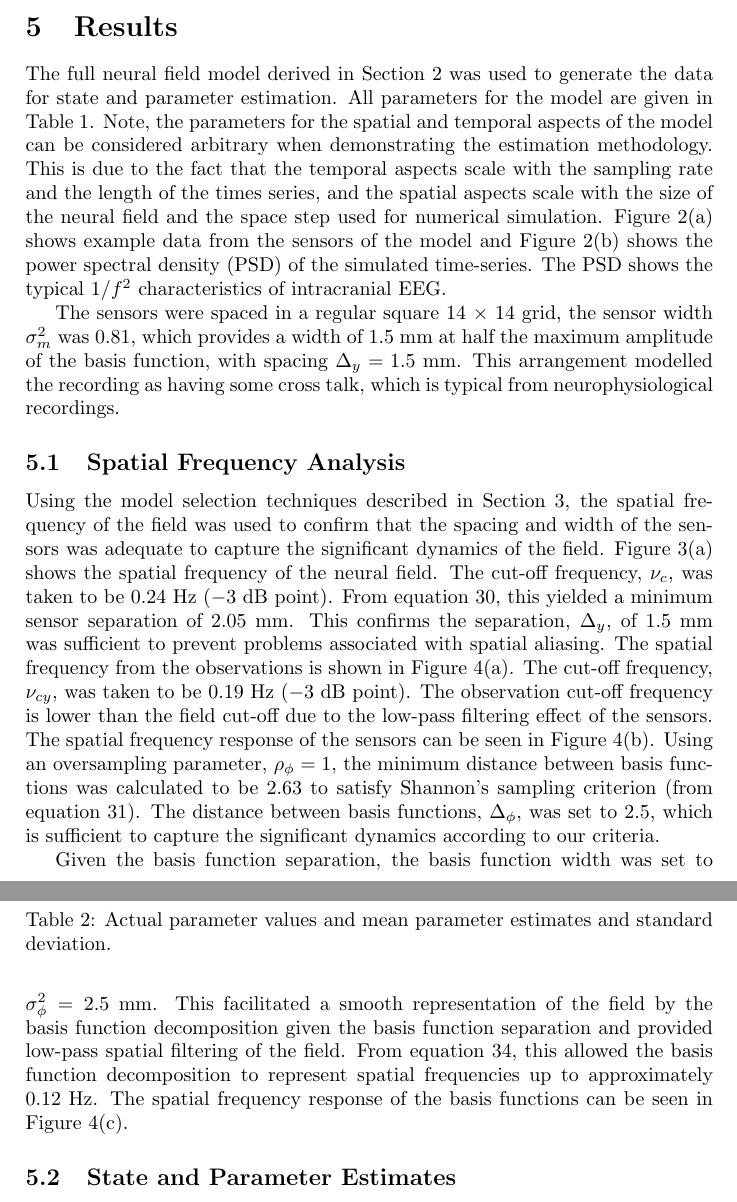
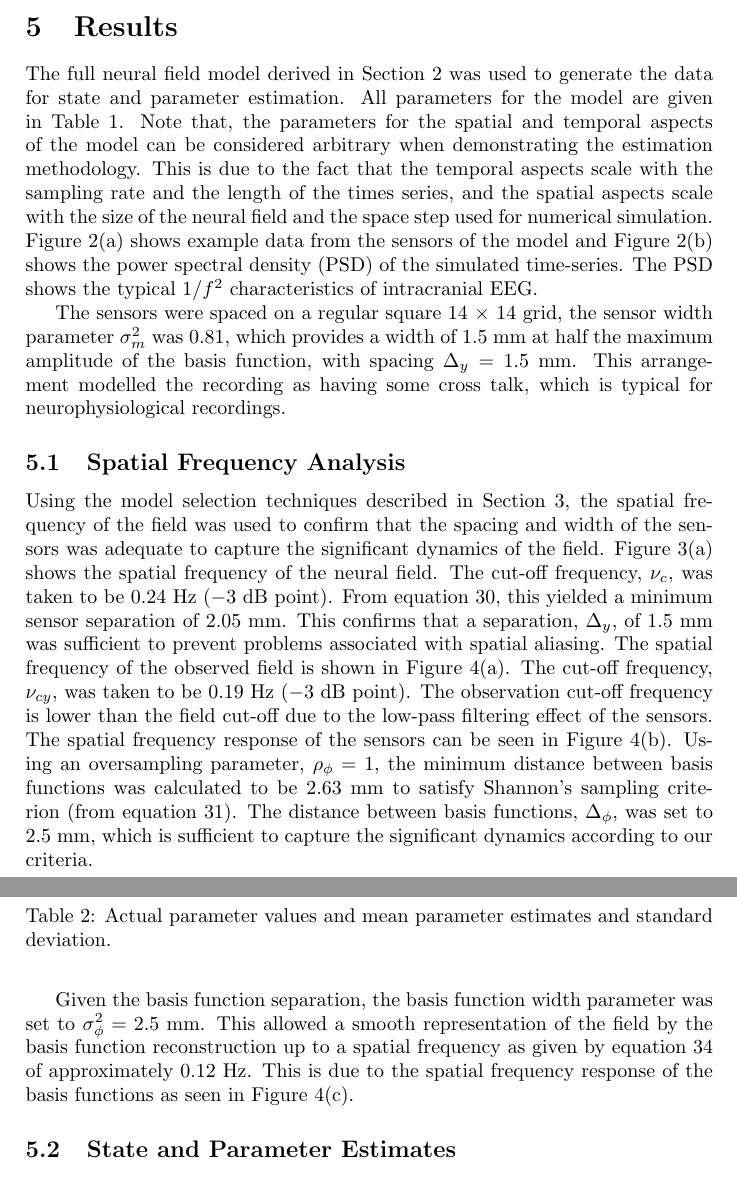
Before and after one commit to mikedewar/BrainIDE, a LaTeX paper (ltx/Journal of Neuroengineering/StateAndParameterEstimationNeuralFields_JoNE.tex): two parts of pages 12 and 14 of 27, joined at a grey line, cut so that both start at the same text. Compiled offline with pdfLaTeX.

Commit message:
Minor changes in sections 5 and 5.1

```diff
--- a/ltx/Journal of Neuroengineering/StateAndParameterEstimationNeuralFields_JoNE.tex
+++ b/ltx/Journal of Neuroengineering/StateAndParameterEstimationNeuralFields_JoNE.tex
@@ -445,7 +445,7 @@ Following this, the LS parameter estimates, $ \mathbf{\hat{W}}$, are
 % Alternatives to the UKF are the Extended Kalman Filter (EKF)~\cite{Haykin2001} and the Sequential Monte Carlo (SMC) filter~\cite{doucet2001}. The EKF approximates the state transition equation by linearising about the current state estimates (by calculating the Jacobian) at each time instance. The linearisation maintains the Gaussianality of the model. The unscented Kalman filter approximates the posterior state density by a Gaussian distribution using a minimal set of carefully chosen sigma points, while maintaining the nonlinearity in the system. This has been shown to give superior performance over the EKF in state estimation, since the EKF maintains a first order approximation where the UKF provides an approximation accurate at least to the second order. In addition, the computation of the Jacobian used in the EKF can be problematic. SMC filtering can theoretically provide an exact posterior state density for nonlinear systems. However, currently this method is not appropriate for our problem, due to high computation demands.
 
 %The method is appropriate for state estimation of stochastic nonlinear dynamical systems.
-\section{Results}\label{ResultsSection} The full neural field model derived in Section~\ref{NeuralModelSection} was used to generate the data for state and parameter estimation. All parameters for the model are given in Table~\ref{tab:Model Parameters}. Note, the parameters for the spatial and temporal aspects of the model can be considered arbitrary when demonstrating the estimation methodology. This is due to the fact that the temporal aspects scale with the sampling rate and the length of the times series, and the spatial aspects scale with the size of the neural field and the space step used for numerical simulation. Figure~\ref{fig:experimental design}(a) shows example data from the sensors of the model and Figure~\ref{fig:experimental design}(b) shows the power spectral density (PSD) of the simulated time-series. The PSD shows the typical $1/f^2$ characteristics of intracranial EEG.
+\section{Results}\label{ResultsSection} The full neural field model derived in Section~\ref{NeuralModelSection} was used to generate the data for state and parameter estimation. All parameters for the model are given in Table~\ref{tab:Model Parameters}. Note that, the parameters for the spatial and temporal aspects of the model can be considered arbitrary when demonstrating the estimation methodology. This is due to the fact that the temporal aspects scale with the sampling rate and the length of the times series, and the spatial aspects scale with the size of the neural field and the space step used for numerical simulation. Figure~\ref{fig:experimental design}(a) shows example data from the sensors of the model and Figure~\ref{fig:experimental design}(b) shows the power spectral density (PSD) of the simulated time-series. The PSD shows the typical $1/f^2$ characteristics of intracranial EEG.
 \begin{table}\footnotesize
 \centering
 \begin{tabular}{ccl}
@@ -470,7 +470,7 @@ Following this, the LS parameter estimates, $ \mathbf{\hat{W}}$, are
 \label{tab:Model Parameters}
 \end{table}
 
-The sensors were spaced in a regular square 14 $\times$ 14 grid, the sensor width $\sigma^2_m$ was $0.81$, which provides a width of $1.5$~mm at half the maximum amplitude of the basis function, with spacing $\Delta_y=1.5$~mm. This arrangement modelled the recording as having some cross talk, which is typical from neurophysiological recordings.
+The sensors were spaced on a regular square 14 $\times$ 14 grid, the sensor width parameter $\sigma^2_m$ was $0.81$, which provides a width of $1.5$~mm at half the maximum amplitude of the basis function, with spacing $\Delta_y=1.5$~mm. This arrangement modelled the recording as having some cross talk, which is typical for neurophysiological recordings.
 \begin{figure}
    	\begin{center}
     		\subfigure[][]{\includegraphics{./Graph/ExperimentFigureEEGPy.pdf}} \\
@@ -480,7 +480,7 @@ The sensors were spaced in a regular square 14 $\times$ 14 grid, the sensor widt
 \label{fig:experimental design}
 \end{figure}
 \subsection{Spatial Frequency Analysis}
-Using the model selection techniques described in Section~\ref{SpectralAnalysisSection}, the spatial frequency of the field was used to confirm that the spacing and width of the sensors was adequate to capture the significant dynamics of the field. Figure~\ref{fig:FieldFFT} shows the spatial frequency of the neural field. The cut-off frequency, $\nu_c$, was taken to be 0.24~Hz ($-3$~dB point). From equation~\ref{eq:MinimumSensorDistance}, this yielded a minimum sensor separation of 2.05~mm. This confirms the separation, $\Delta_{y}$, of 1.5~mm was sufficient to prevent problems associated with spatial aliasing.
+Using the model selection techniques described in Section~\ref{SpectralAnalysisSection}, the spatial frequency of the field was used to confirm that the spacing and width of the sensors was adequate to capture the significant dynamics of the field. Figure~\ref{fig:FieldFFT} shows the spatial frequency of the neural field. The cut-off frequency, $\nu_c$, was taken to be 0.24~Hz ($-3$~dB point). From equation~\ref{eq:MinimumSensorDistance}, this yielded a minimum sensor separation of 2.05~mm. This confirms that a separation, $\Delta_{y}$, of 1.5~mm was sufficient to prevent problems associated with spatial aliasing.
 \begin{figure}
 \centering
 \subfigure[][]{\label{fig:FieldFFT}\includegraphics{./Graph/FFTTrueField.pdf}}
@@ -488,9 +488,9 @@ Using the model selection techniques described in Section~\ref{SpectralAnalysisS
 \caption{Power in dB as a function of spatial frequency of the neural field. \textbf{a.} The average (over time) power of the spatial frequency of the neural field. \textbf{b.} The average (over time) power of the spatial frequency of the reconstructed neural field from the basis function decomposition. The reconstructed field shows a narrower bandwidth as a result of the band limiting properties of the sensors and basis functions.}
 \label{fig:FFTTrueEstimate}
 \end{figure}
-The spatial frequency from the observations is shown in Figure~\ref{fig:ObservationFreqAnal}. The cut-off frequency, $\nu_{cy}$, was taken to be $0.19$~Hz ($-3$~dB point). The observation cut-off frequency is lower than the field cut-off due to the low-pass filtering effect of the sensors. The spatial frequency response of the sensors can be seen in Figure~\ref{fig:SensorFunctionFreqResponse}. Using an oversampling parameter, $\rho_{\phi}=1$, the minimum distance between basis functions was calculated to be $2.63$ to satisfy Shannon's sampling criterion (from equation~\ref{eq:BasisFunctionSeparation}). The distance between basis functions, $\Delta_{\phi}$, was set to $2.5$, which is sufficient to capture the significant dynamics according to our criteria.
+The spatial frequency of the observed field is shown in Figure~\ref{fig:ObservationFreqAnal}. The cut-off frequency, $\nu_{cy}$, was taken to be $0.19$~Hz ($-3$~dB point). The observation cut-off frequency is lower than the field cut-off due to the low-pass filtering effect of the sensors. The spatial frequency response of the sensors can be seen in Figure~\ref{fig:SensorFunctionFreqResponse}. Using an oversampling parameter, $\rho_{\phi}=1$, the minimum distance between basis functions was calculated to be $2.63$~mm to satisfy Shannon's sampling criterion (from equation~\ref{eq:BasisFunctionSeparation}). The distance between basis functions, $\Delta_{\phi}$, was set to $2.5$~mm, which is sufficient to capture the significant dynamics according to our criteria.
 
-Given the basis function separation, the basis function width was set to $\sigma_{\phi}^2=2.5$~mm. This facilitated a smooth representation of the field by the basis function decomposition given the basis function separation and provided low-pass spatial filtering of the field. From equation~\ref{eq:WidthCutOffRelationship}, this allowed the basis function decomposition to represent spatial frequencies up to approximately $0.12$~Hz. The spatial frequency response of the basis functions can be seen in Figure~\ref{fig:BasisFunctionFreqResponse}.
+Given the basis function separation, the basis function width parameter was set to $\sigma_{\phi}^2=2.5$~mm. This allowed a smooth representation of the field by the basis function reconstruction up to a spatial frequency as given by equation~\ref{eq:WidthCutOffRelationship} of approximately $0.12$~Hz. This is due to the spatial frequency response of the basis functions as seen in Figure~\ref{fig:BasisFunctionFreqResponse}.
 \begin{figure}
 	\begin{center}
 		\subfigure[][]{\label{fig:ObservationFreqAnal}\includegraphics{./Graph/ObservationFrequencyResponse.pdf}}\\
```
